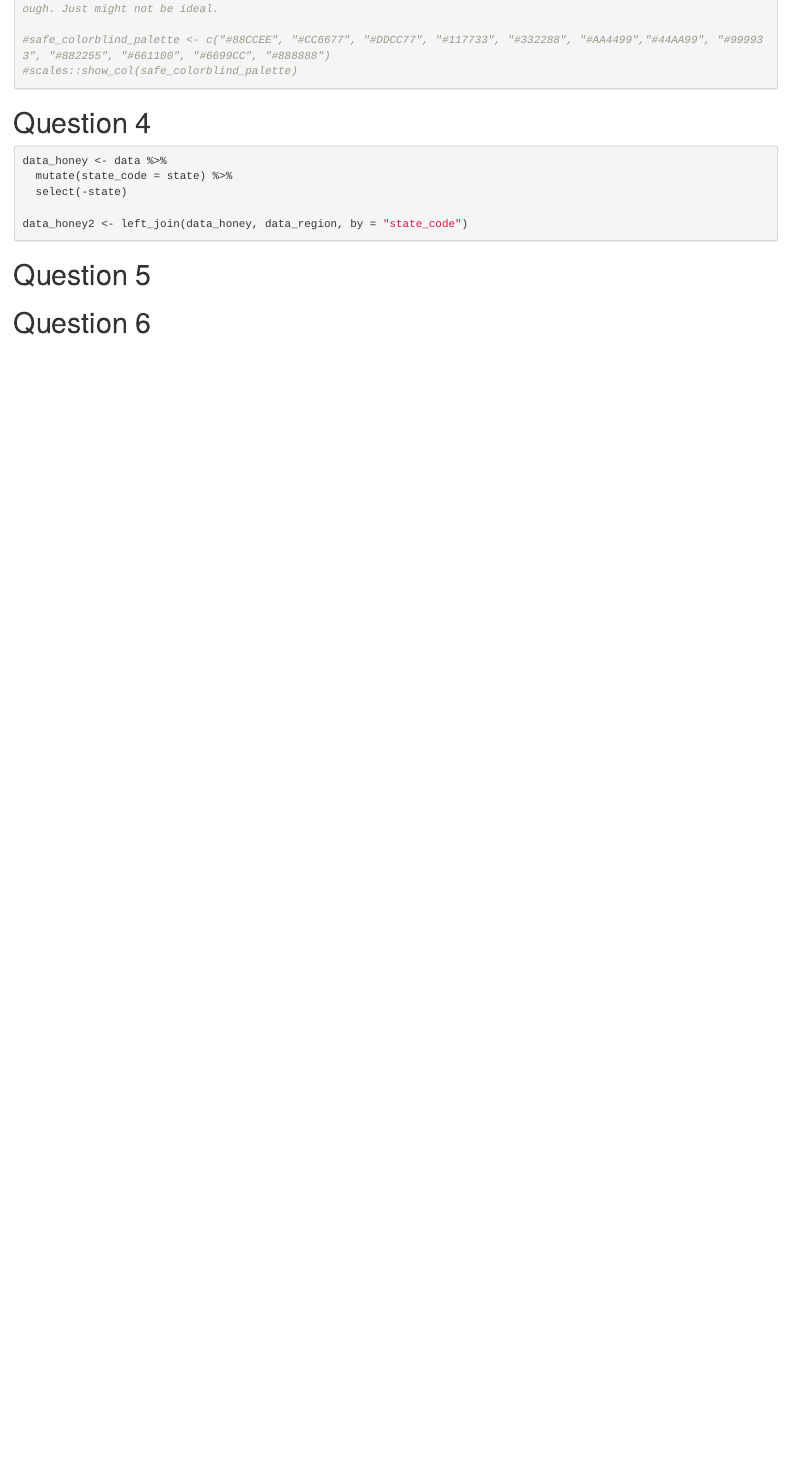
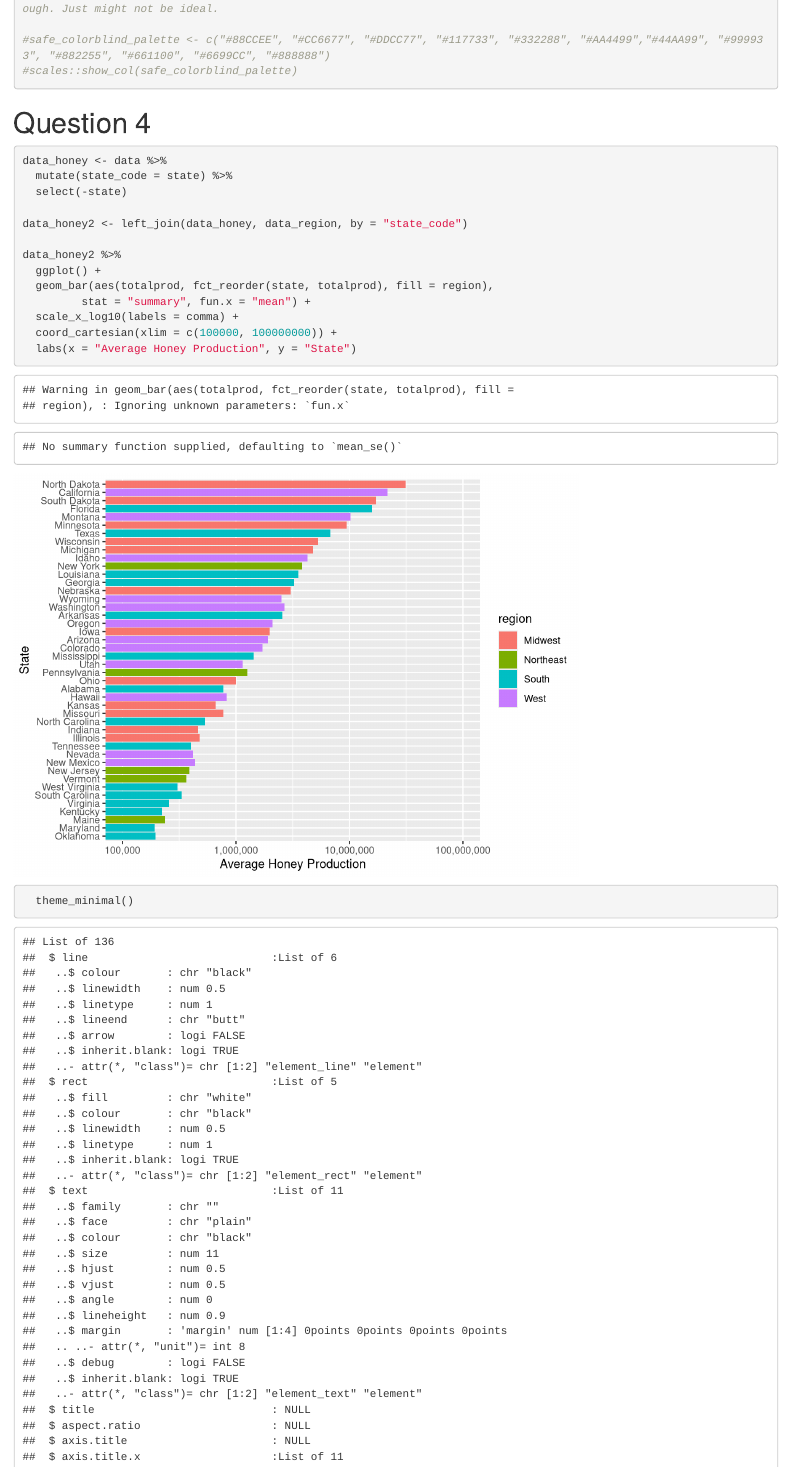
Before and after one commit to zjschroeder/Lab3-EDLD2, an R Markdown document (scripts/script.Rmd): the page in a window 1100 px wide, from 2140 px down. Rendered offline with R 4.5, knitr and Pandoc, with nearby package versions; some code elsewhere in the file could not run offline; column names are cleaned by a stand-in for the janitor package.

Commit message:
#5 plot, needs touch ups

````diff
--- a/scripts/script.Rmd
+++ b/scripts/script.Rmd
@@ -131,6 +133,15 @@ data_honey <- data %>%
 
 data_honey2 <- left_join(data_honey, data_region, by = "state_code")
 
+data_honey2 %>%
+  ggplot() +
+  geom_bar(aes(totalprod, fct_reorder(state, totalprod), fill = region),
+         stat = "summary", fun.x = "mean") +
+  scale_x_log10(labels = comma) +
+  coord_cartesian(xlim = c(100000, 100000000)) +
+  labs(x = "Average Honey Production", y = "State")
+  theme_minimal()
+
 ```
 
 # Question 5
````
Also changed, not shown: scripts/script.Rmd (2 more changed lines).
